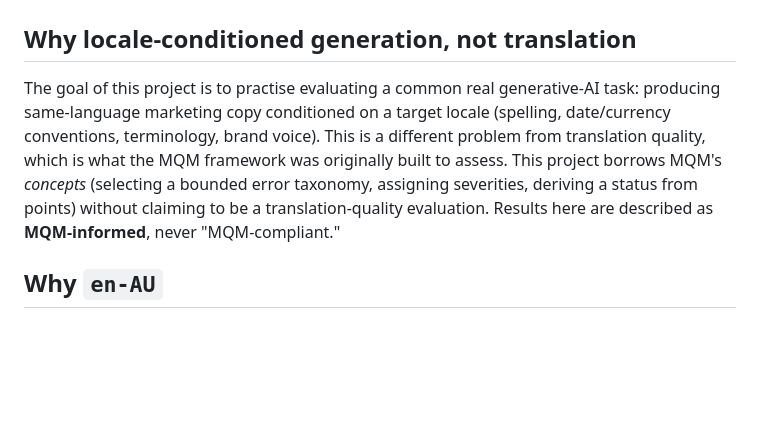
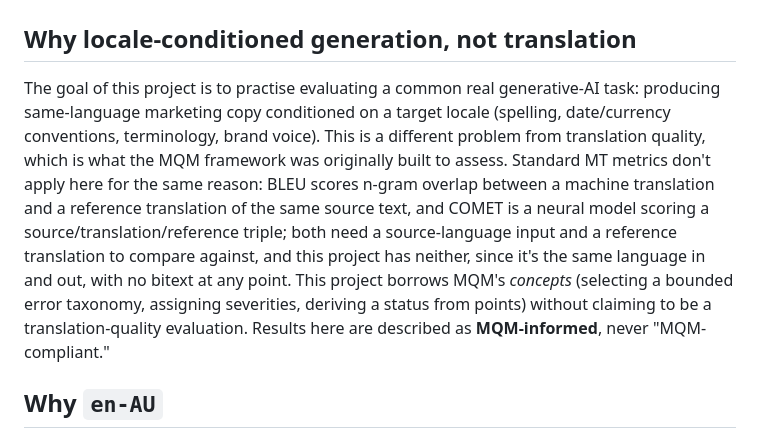
Before and after one commit to giles-davis-au/genai-locale-eval-workbench, a Markdown page: docs/methodology.md, the part around the change. Drawn GitHub-style; blank space fills up the shorter version.

Commit message:
Explicitly name and dismiss BLEU/COMET in methodology.md
An independent role-fit review found the repo never engages with BLEU
or COMET at all, even though the target role names them explicitly as
concepts a candidate should be comfortable with. The "not translation
evaluation" argument was already made from first principles; this adds
the specific reason those two named MT metrics don't apply here (both
require a source-language input and a reference translation to compare
against; this project has neither, since it's monolingual generation,
not translation), verified against Google's BLEU docs and the COMET
paper/Unbabel docs rather than asserted from memory.

Co-Authored-By: Claude Sonnet 5 <noreply@anthropic.com>

```diff
--- a/docs/methodology.md
+++ b/docs/methodology.md
@@ -2,7 +2,7 @@
 
 ## Why locale-conditioned generation, not translation
 
-The goal of this project is to practise evaluating a common real generative-AI task: producing same-language marketing copy conditioned on a target locale (spelling, date/currency conventions, terminology, brand voice). This is a different problem from translation quality, which is what the MQM framework was originally built to assess. This project borrows MQM's *concepts* (selecting a bounded error taxonomy, assigning severities, deriving a status from points) without claiming to be a translation-quality evaluation. Results here are described as **MQM-informed**, never "MQM-compliant."
+The goal of this project is to practise evaluating a common real generative-AI task: producing same-language marketing copy conditioned on a target locale (spelling, date/currency conventions, terminology, brand voice). This is a different problem from translation quality, which is what the MQM framework was originally built to assess. Standard MT metrics don't apply here for the same reason: BLEU scores n-gram overlap between a machine translation and a reference translation of the same source text, and COMET is a neural model scoring a source/translation/reference triple; both need a source-language input and a reference translation to compare against, and this project has neither, since it's the same language in and out, with no bitext at any point. This project borrows MQM's *concepts* (selecting a bounded error taxonomy, assigning severities, deriving a status from points) without claiming to be a translation-quality evaluation. Results here are described as **MQM-informed**, never "MQM-compliant."
 
 ## Why `en-AU`
 
```
